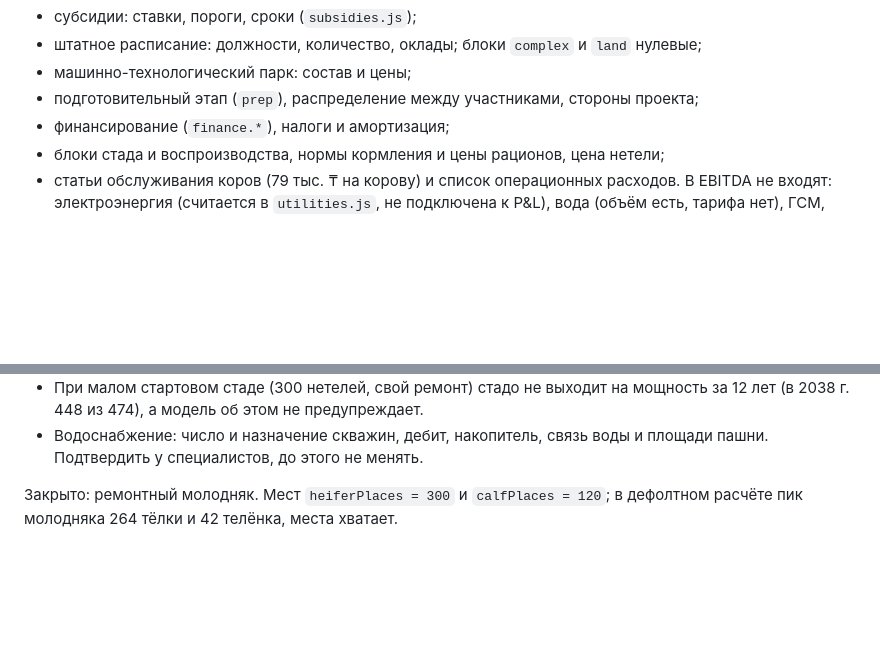
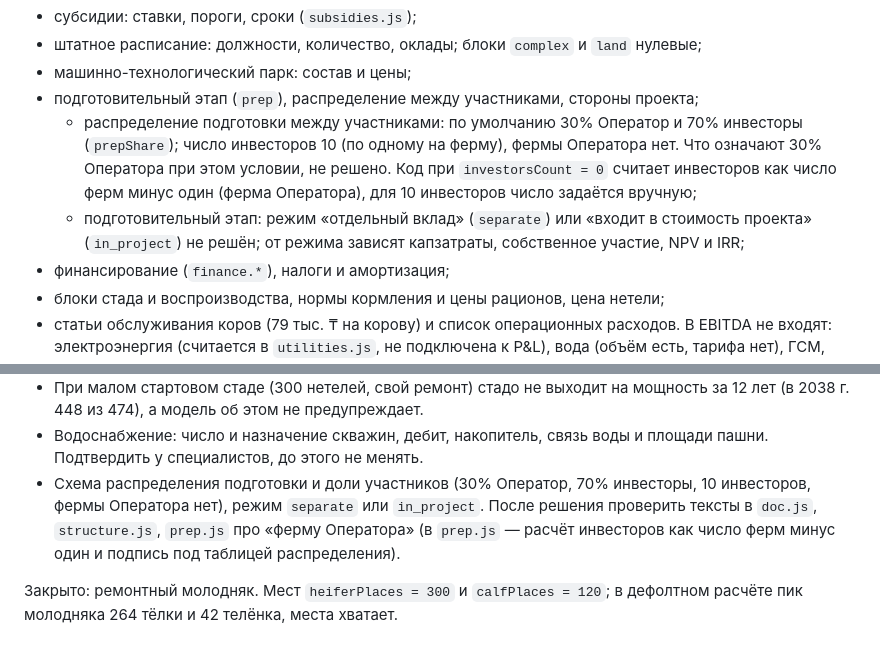
Before and after one commit to qamarjora/mtf-constructor, a Markdown page: CLAUDE.md, 2 parts joined by grey strips. Rendered like a GitHub page; blank space fills up the shorter version.

Commit message:
docs: CLAUDE.md, распределение подготовки
Co-Authored-By: Claude Sonnet 5.5 <noreply@anthropic.com>

```diff
--- a/CLAUDE.md
+++ b/CLAUDE.md
@@ -21,6 +21,12 @@
 - штатное расписание: должности, количество, оклады; блоки `complex` и `land` нулевые;
 - машинно-технологический парк: состав и цены;
 - подготовительный этап (`prep`), распределение между участниками, стороны проекта;
+  - распределение подготовки между участниками: по умолчанию 30% Оператор и 70% инвесторы
+    (`prepShare`); число инвесторов 10 (по одному на ферму), фермы Оператора нет. Что означают
+    30% Оператора при этом условии, не решено. Код при `investorsCount = 0` считает инвесторов
+    как число ферм минус один (ферма Оператора), для 10 инвесторов число задаётся вручную;
+  - подготовительный этап: режим «отдельный вклад» (`separate`) или «входит в стоимость проекта»
+    (`in_project`) не решён; от режима зависят капзатраты, собственное участие, NPV и IRR;
 - финансирование (`finance.*`), налоги и амортизация;
 - блоки стада и воспроизводства, нормы кормления и цены рационов, цена нетели;
 - статьи обслуживания коров (79 тыс. ₸ на корову) и список операционных расходов.
@@ -277,6 +283,10 @@ tests/feedlot.test.js проверки откорма
   12 лет (в 2038 г. 448 из 474), а модель об этом не предупреждает.
 - Водоснабжение: число и назначение скважин, дебит, накопитель, связь воды и площади
   пашни. Подтвердить у специалистов, до этого не менять.
+- Схема распределения подготовки и доли участников (30% Оператор, 70% инвесторы, 10 инвесторов,
+  фермы Оператора нет), режим `separate` или `in_project`. После решения проверить тексты
+  в `doc.js`, `structure.js`, `prep.js` про «ферму Оператора» (в `prep.js` — расчёт инвесторов
+  как число ферм минус один и подпись под таблицей распределения).
 
 Закрыто: ремонтный молодняк. Мест `heiferPlaces = 300` и `calfPlaces = 120`;
 в дефолтном расчёте пик молодняка 264 тёлки и 42 телёнка, места хватает.
```
